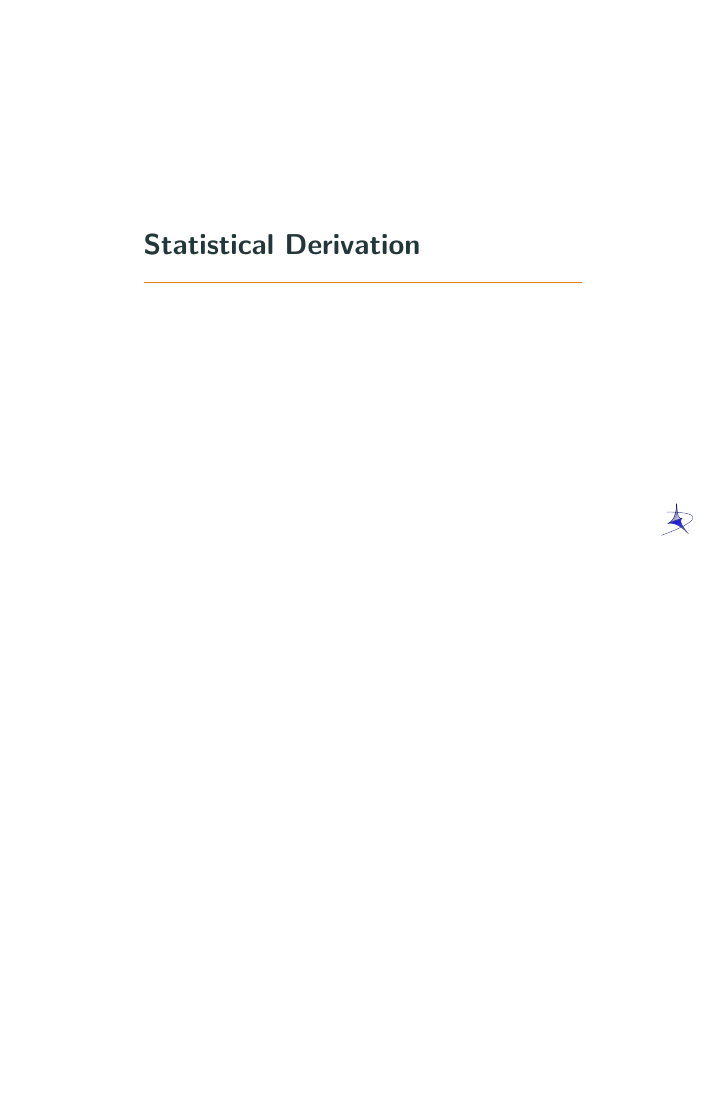
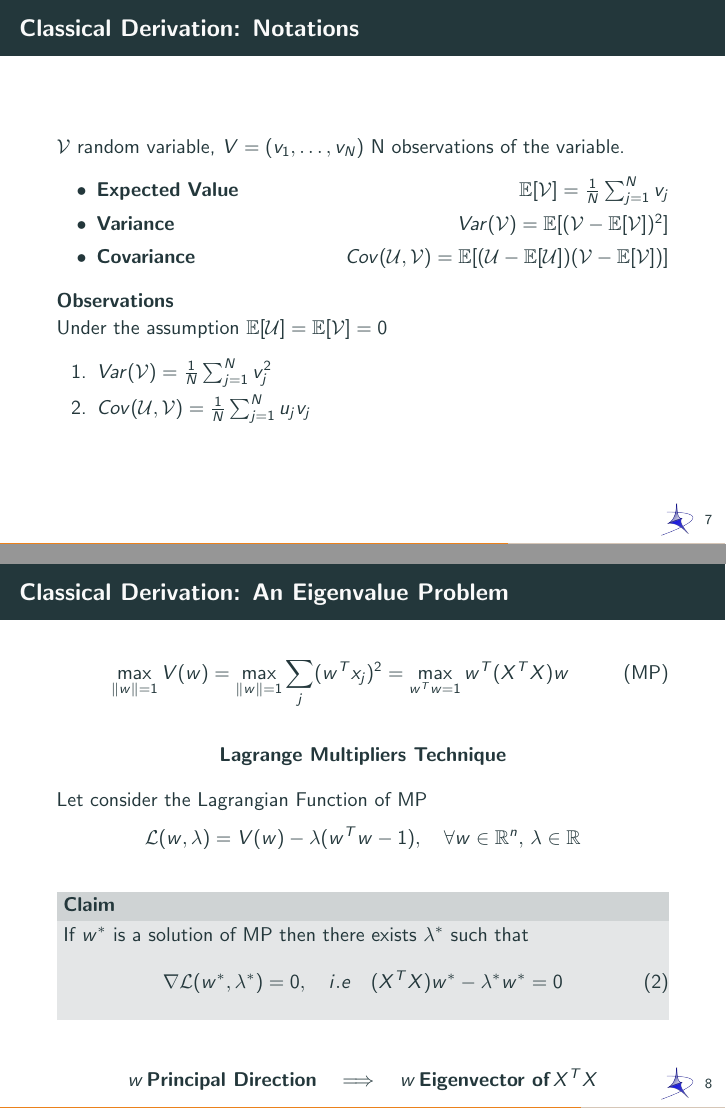
Before and after one commit to fabiobrau/PCA, LaTeX slides (slide/PCA.tex): page 19 of 19 before the commit and pages 24 and 27 of 30 after it, the two joined at a grey line, the shorter picture padded with empty space. Compiled offline with pdfLaTeX.

Commit message:
Add classical derivation

```diff
--- a/slide/PCA.tex
+++ b/slide/PCA.tex
@@ -33,10 +33,15 @@
 \newcommand{\R}{\mathbb{R}}
 \newcommand{\N}{\mathbb{N}}
 \newcommand{\Z}{\mathbb{Z}}
+\newcommand{\E}{\mathbb{E}}
 \newcommand{\1}{\mathbbm{1}}
 \newcommand{\XX}{\mathcal{X}}
 \newcommand{\TT}{\mathcal{T}}
 \newcommand{\YY}{\mathcal{Y}}
+\newcommand{\UU}{\mathcal{U}}
+\newcommand{\VV}{\mathcal{V}}
+\newcommand{\WW}{\mathcal{W}}
+\newcommand{\LL}{\mathcal{L}}
 
 \DeclareMathOperator*{\argmin}{argmin}
 \DeclareMathOperator*{\argmax}{argmax}
@@ -197,4 +203,52 @@
     \tag{MP}
   \end{equation}
 \end{frame}
-\section{Statistical Derivation}
+\section{Classical Derivation}
+\begin{frame}{Classical Derivation: Notations}{}
+$\VV$ random variable, $V = (v_1,\ldots,v_N)$ N observations of the variable.
+  \begin{itemize}
+    \item\uncover<2->{{\bf Expected Value} \hfill $\E[\VV] =
+      \frac{1}{N}\sum_{j=1}^N v_j$}
+    \item\uncover<3->{{\bf Variance} \hfill $Var(\VV) = \E[(\VV -
+      \E[\VV])^2]$}
+    \item\uncover<4->{{\bf Covariance} \hfill $Cov(\UU,\VV) = \E[(\UU -
+      \E[\UU])(\VV - \E[\VV])]$}
+  \end{itemize}
+  \onslide<5->
+
+  {\bf Observations}\\
+  Under the assumption $\E[\UU]=\E[\VV]=0$
+  \begin{enumerate}
+    \item $Var(\VV)=\frac{1}{N}\sum_{j=1}^N v_j^2$
+    \item $Cov(\UU,\VV) = \frac{1}{N}\sum_{j=1}^N u_jv_j$
+  \end{enumerate}
+\end{frame}
+\begin{frame}{Classical Derivation: An Eigenvalue Problem}
+  \[
+    \max_{\|w\|=1} V(w) =\max_{\|w\|=1} \sum_j (w^Tx_j)^2 = \max_{w^Tw=1}
+    w^T(X^TX)w
+    \tag{MP}
+  \]
+  \onslide<2->
+  \begin{center}
+    {\bf Lagrange Multipliers Technique}
+  \end{center}
+  Let consider the Lagrangian Function of \ref{MP}
+  \[
+    \LL(w,\lambda) = V(w) - \lambda(w^Tw -1),\quad\forall w
+    \in\R^n,\,\lambda\in\R
+  \]
+  \begin{block}{Claim}
+  If $w^*$ is a solution of \ref{MP} then there exists $\lambda^*$ such that
+  \begin{equation}
+    \nabla \LL(w^*,\lambda^*)=0,\quad i.e\quad
+      (X^TX) w^* -\lambda^*w^*=0
+  \end{equation}
+  \end{block}
+  \onslide<3->
+  \[
+    w\, \mbox{\bf Principal Direction}\quad\Longrightarrow\quad w\,
+    \mbox{\bf Eigenvector of}\, X^TX
+  \]
+\end{frame}
+\begin{frame}{Classical Derivation: An Eigenvalue Problem}
@@ -200,0 +262 @@
+      $X^TX\qquad +\qquad$
@@ -200,0 +284 @@
+\begin{frame}{Classical Derivation: Data Compression}
@@ -201 +291,4 @@
+    = X\,W\quad\mbox{\bf (factors)}
+  \]
+\end{frame}
 \end{document}
```
Also changed, not shown: slide/PCA.pdf, slide/pic/matlab.png (added), slide/PCA.tex (37 more changed lines), 1 other file.
